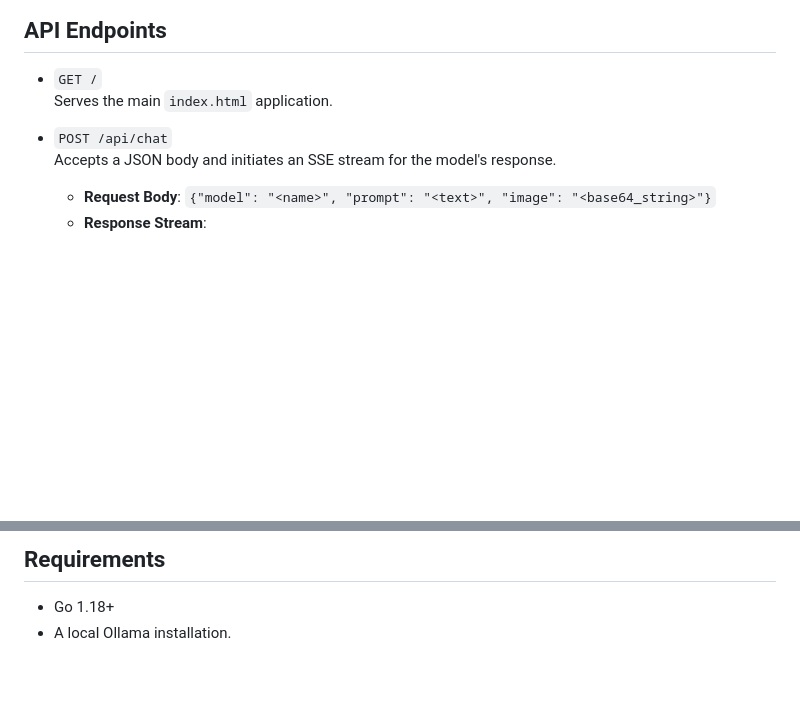
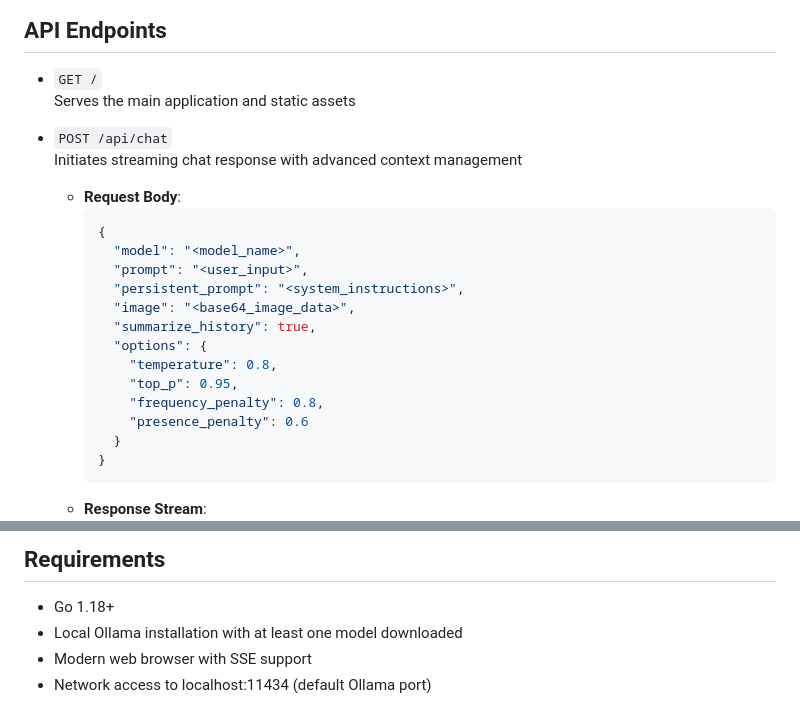
Before and after one commit to johnlacomba/ollama-go-client-1, a Markdown page: README.md, 2 parts joined by grey strips. GitHub-like rendering; blank space fills up the shorter version.

````diff
--- a/README.md
+++ b/README.md
@@ -48,9 +66,24 @@ ollama-go-client-1
 ## API Endpoints
 
 - `GET /`
-  Serves the main `index.html` application.
+  Serves the main application and static assets
 
 - `POST /api/chat`
-  Accepts a JSON body and initiates an SSE stream for the model's response.
-  - **Request Body**: `{"model": "<name>", "prompt": "<text>", "image": "<base64_string>"}`
+  Initiates streaming chat response with advanced context management
+  - **Request Body**:
+    ```json
+    {
+      "model": "<model_name>",
+      "prompt": "<user_input>",
+      "persistent_prompt": "<system_instructions>",
+      "image": "<base64_image_data>",
+      "summarize_history": true,
+      "options": {
+        "temperature": 0.8,
+        "top_p": 0.95,
+        "frequency_penalty": 0.8,
+        "presence_penalty": 0.6
+      }
+    }
+    ```
   - **Response Stream**:
@@ -92,4 +164,6 @@ Ensure Ollama is running locally (default: `http://localhost:11434`).
 ## Requirements
 
 - Go 1.18+
-- A local Ollama installation.
+- Local Ollama installation with at least one model downloaded
+- Modern web browser with SSE support
+- Network access to localhost:11434 (default Ollama port)
````
Also changed, not shown: other parts of README.md (+91 -34 lines).
